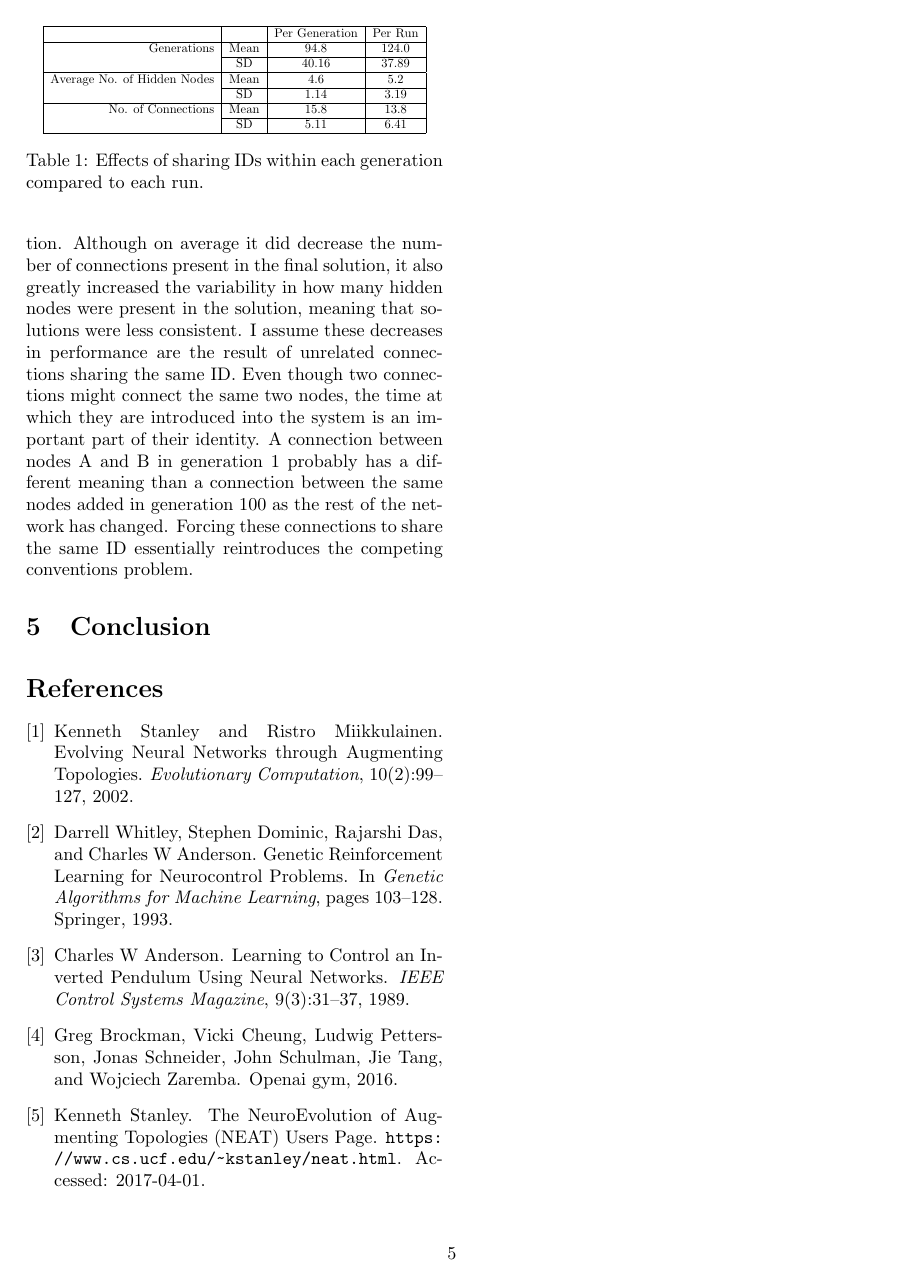
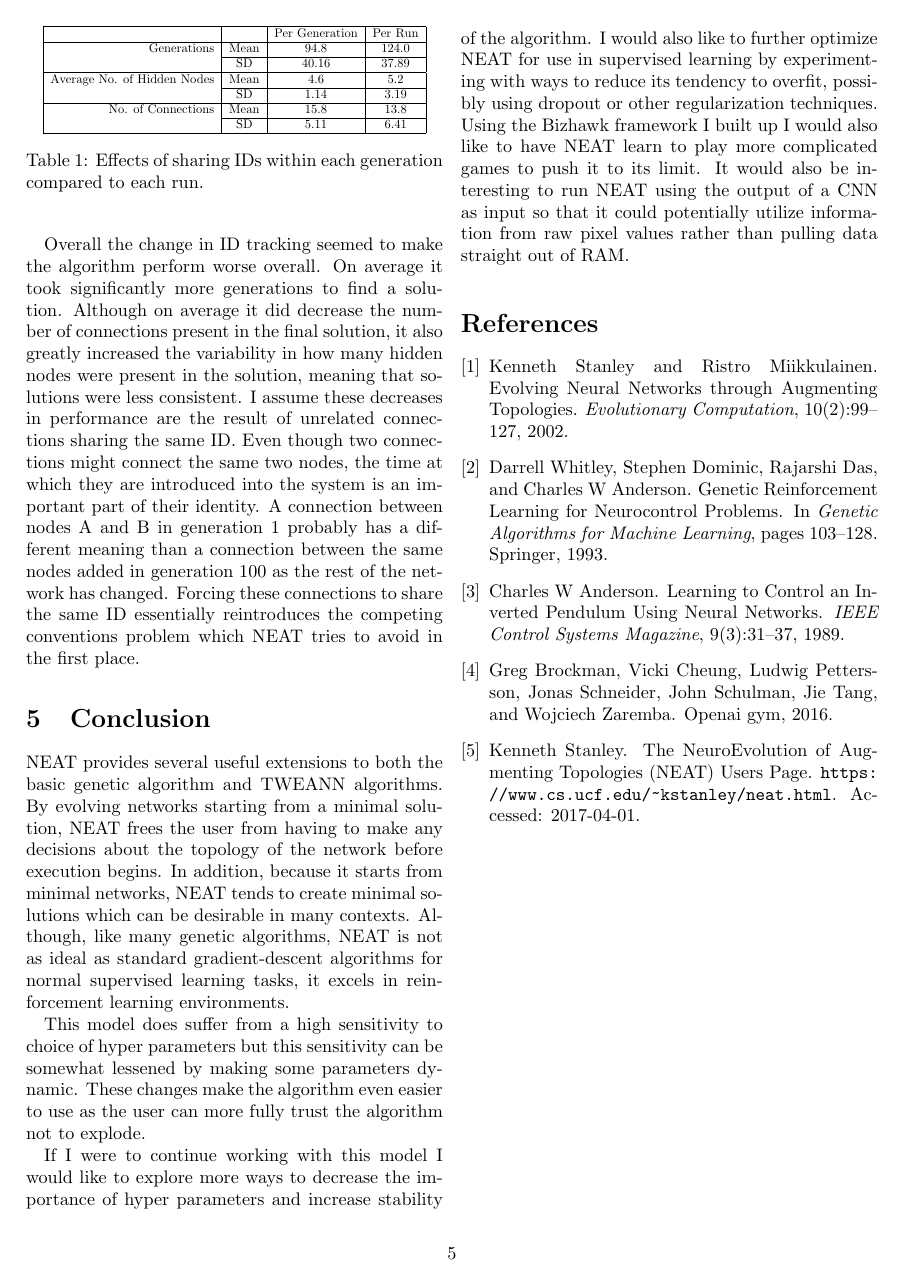
Before and after one commit to NathanZabriskie/neat_py, a LaTeX document (report/template_Article.tex): page 5 of 5. The pictures show the PDF file report/template_Article.pdf that the author committed with the source.

Commit message:
Finished paper

```diff
--- a/report/template_Article.tex
+++ b/report/template_Article.tex
@@ -29,8 +29,8 @@ conventions and overly penalizing new, larger topologies.
 
 In \textit{Evolving Neural Networks through Augmenting Topologies} \cite{neat_paper} Stanley and
 Miikkulainen present their algorithm NeuroEvolution of Augmenting Topologies (NEAT) which addresses some of
-these problems. This paper examines the contributions of NEAT and evaluates its performance on a number
-of tasks.
+these problems. This paper examines the contributions of NEAT to genetic learning and evaluates its
+performance on a number of tasks.
 
 \section{NEAT Overview} \label{sec:overview}
 As mentioned above, early TWEANN models often suffered from information loss during the crossover phase
@@ -277,10 +276,25 @@ nodes were present in the solution, meaning that solutions were less consistent.
 connect the same two nodes, the time at which they are introduced into the system is an important part of
 their identity. A connection between nodes A and B in generation 1 probably has a different meaning than a
 connection between the same nodes added in generation 100 as the rest of the network has changed. Forcing
-these connections to share the same ID essentially reintroduces the competing conventions problem.
+these connections to share the same ID essentially reintroduces the competing conventions problem which NEAT
+tries to avoid in the first place.
 
 \section{Conclusion} \label{sec:conclusion}
+NEAT provides several useful extensions to both the basic genetic algorithm and TWEANN algorithms. By
+evolving networks starting from a minimal solution, NEAT frees the user from having to make any decisions
+about the topology of the network before execution begins. In addition, because it starts from minimal networks, NEAT tends to create minimal solutions which can be desirable in many contexts. Although, like many genetic algorithms, NEAT is not as ideal as standard gradient-descent algorithms for
+normal supervised learning tasks, it excels in reinforcement learning environments.
 
+This model does suffer from a high sensitivity to choice of hyper parameters but this sensitivity can be
+somewhat lessened by making some parameters dynamic. These changes make the algorithm even easier to use as
+the user can more fully trust the algorithm not to explode.
+
+If I were to continue working with this model I would like to explore more ways to decrease the
+importance of hyper parameters and increase stability of the algorithm. I would also like to further optimize NEAT for use in
+supervised learning by experimenting with ways to reduce its tendency to overfit, possibly using dropout or
+other regularization techniques. Using the Bizhawk framework I built up I would also like to have NEAT learn to play more complicated games to push it to its limit. It would also be interesting to run NEAT
+using the output of a CNN as input so that it could potentially utilize information from raw pixel values
+rather than pulling data straight out of RAM.
 
 \medskip
 \bibliographystyle{unsrt}
```
Also changed, not shown: report/template_Article.pdf, report/template_Article.tex (55 more changed lines), 2 other files.
